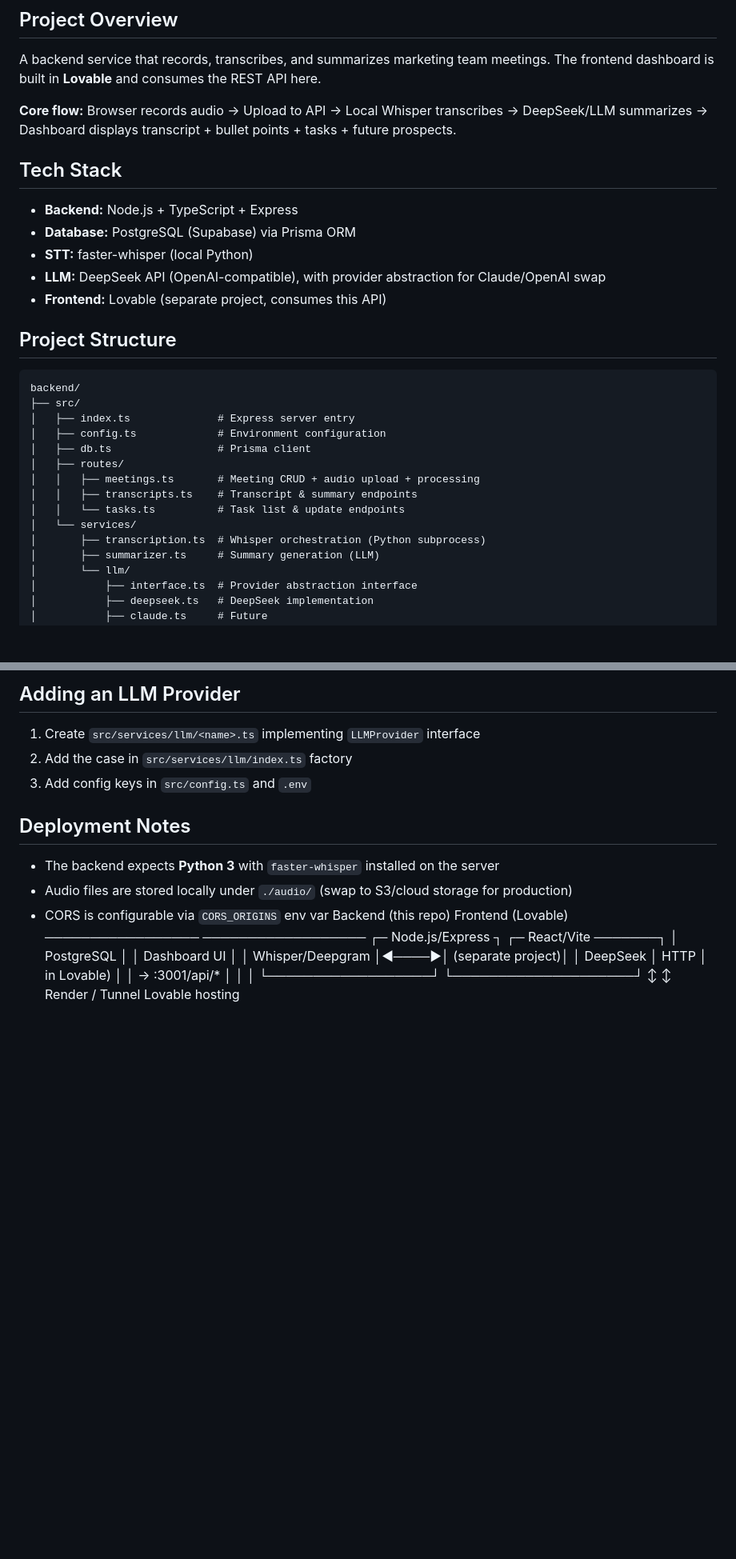
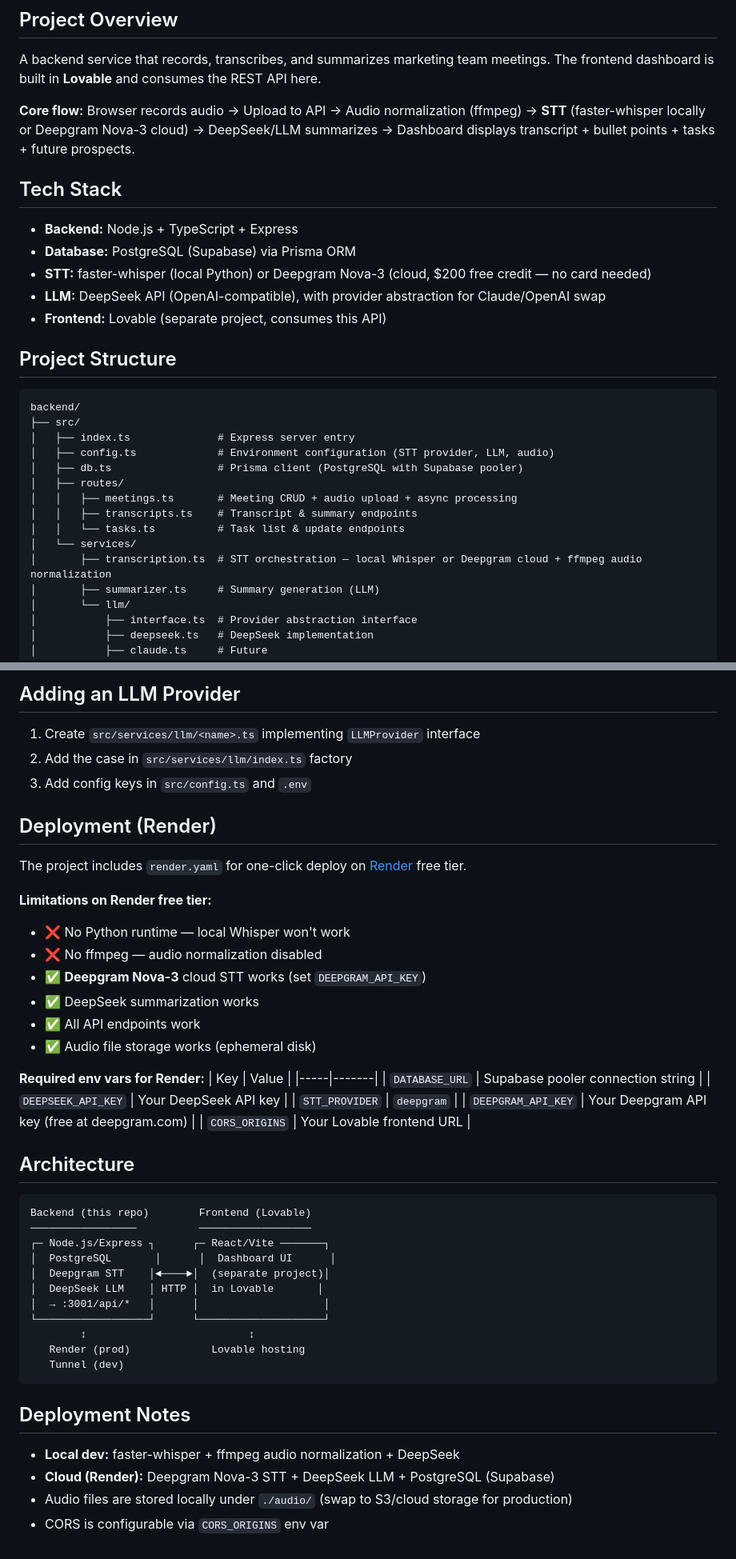
Before and after one commit to aileenzhao-dsart01/Meeting-Assistant, a Markdown page: CLAUDE.md, 2 parts joined by grey strips. Shown at 80% size. Rendered like a GitHub page; blank space fills up the shorter version.

Commit message:
push claude

````diff
--- a/CLAUDE.md
+++ b/CLAUDE.md
@@ -4,13 +4,13 @@
 
 A backend service that records, transcribes, and summarizes marketing team meetings. The frontend dashboard is built in **Lovable** and consumes the REST API here.
 
-**Core flow:** Browser records audio → Upload to API → Local Whisper transcribes → DeepSeek/LLM summarizes → Dashboard displays transcript + bullet points + tasks + future prospects.
+**Core flow:** Browser records audio → Upload to API → Audio normalization (ffmpeg) → **STT** (faster-whisper locally or Deepgram Nova-3 cloud) → DeepSeek/LLM summarizes → Dashboard displays transcript + bullet points + tasks + future prospects.
 
 ## Tech Stack
 
 - **Backend:** Node.js + TypeScript + Express
 - **Database:** PostgreSQL (Supabase) via Prisma ORM
-- **STT:** faster-whisper (local Python)
+- **STT:** faster-whisper (local Python) or Deepgram Nova-3 (cloud, $200 free credit — no card needed)
 - **LLM:** DeepSeek API (OpenAI-compatible), with provider abstraction for Claude/OpenAI swap
 - **Frontend:** Lovable (separate project, consumes this API)
 
@@ -20,14 +20,14 @@ A backend service that records, transcribes, and summarizes marketing team meeti
 backend/
 ├── src/
 │   ├── index.ts              # Express server entry
-│   ├── config.ts             # Environment configuration
-│   ├── db.ts                 # Prisma client
+│   ├── config.ts             # Environment configuration (STT provider, LLM, audio)
+│   ├── db.ts                 # Prisma client (PostgreSQL with Supabase pooler)
 │   ├── routes/
-│   │   ├── meetings.ts       # Meeting CRUD + audio upload + processing
+│   │   ├── meetings.ts       # Meeting CRUD + audio upload + async processing
 │   │   ├── transcripts.ts    # Transcript & summary endpoints
 │   │   └── tasks.ts          # Task list & update endpoints
 │   └── services/
-│       ├── transcription.ts  # Whisper orchestration (Python subprocess)
+│       ├── transcription.ts  # STT orchestration — local Whisper or Deepgram cloud + ffmpeg audio normalization
 │       ├── summarizer.ts     # Summary generation (LLM)
 │       └── llm/
 │           ├── interface.ts  # Provider abstraction interface
@@ -87,18 +91,46 @@ npm run dev
 2. Add the case in `src/services/llm/index.ts` factory
 3. Add config keys in `src/config.ts` and `.env`
 
+## Deployment (Render)
+
+The project includes `render.yaml` for one-click deploy on [Render](https://render.com) free tier.
+
+**Limitations on Render free tier:**
+- ❌ No Python runtime — local Whisper won't work
+- ❌ No ffmpeg — audio normalization disabled
+- ✅ **Deepgram Nova-3** cloud STT works (set `DEEPGRAM_API_KEY`)
+- ✅ DeepSeek summarization works
+- ✅ All API endpoints work
+- ✅ Audio file storage works (ephemeral disk)
+
+**Required env vars for Render:**
+| Key | Value |
+|-----|-------|
+| `DATABASE_URL` | Supabase pooler connection string |
+| `DEEPSEEK_API_KEY` | Your DeepSeek API key |
+| `STT_PROVIDER` | `deepgram` |
+| `DEEPGRAM_API_KEY` | Your Deepgram API key (free at deepgram.com) |
+| `CORS_ORIGINS` | Your Lovable frontend URL |
+
+## Architecture
+
+```
+Backend (this repo)        Frontend (Lovable)
+─────────────────          ──────────────────
+┌─ Node.js/Express ┐      ┌─ React/Vite ───────┐
+│  PostgreSQL       │      │  Dashboard UI      │
+│  Deepgram STT    │◄────►│  (separate project)│
+│  DeepSeek LLM    │ HTTP │  in Lovable       │
+│  → :3001/api/*   │      │                    │
+└──────────────────┘      └────────────────────┘
+        ↕                          ↕
+   Render (prod)             Lovable hosting
+   Tunnel (dev)
+```
+
 ## Deployment Notes
 
-- The backend expects **Python 3** with `faster-whisper` installed on the server
+- **Local dev:** faster-whisper + ffmpeg audio normalization + DeepSeek
+- **Cloud (Render):** Deepgram Nova-3 STT + DeepSeek LLM + PostgreSQL (Supabase)
 - Audio files are stored locally under `./audio/` (swap to S3/cloud storage for production)
 - CORS is configurable via `CORS_ORIGINS` env var
-  Backend (this repo)        Frontend (Lovable)
-  ─────────────────          ──────────────────
-  ┌─ Node.js/Express ┐      ┌─ React/Vite ───────┐
-  │  PostgreSQL       │      │  Dashboard UI      │
-  │  Whisper/Deepgram │◄────►│  (separate project)│
-  │  DeepSeek         │ HTTP │  in Lovable)       │
-  │  → :3001/api/*    │      │                    │
-  └──────────────────┘      └────────────────────┘
-          ↕                          ↕
-     Render / Tunnel           Lovable hosting
````
Also changed, not shown: other parts of CLAUDE.md (+8 -4 lines).
